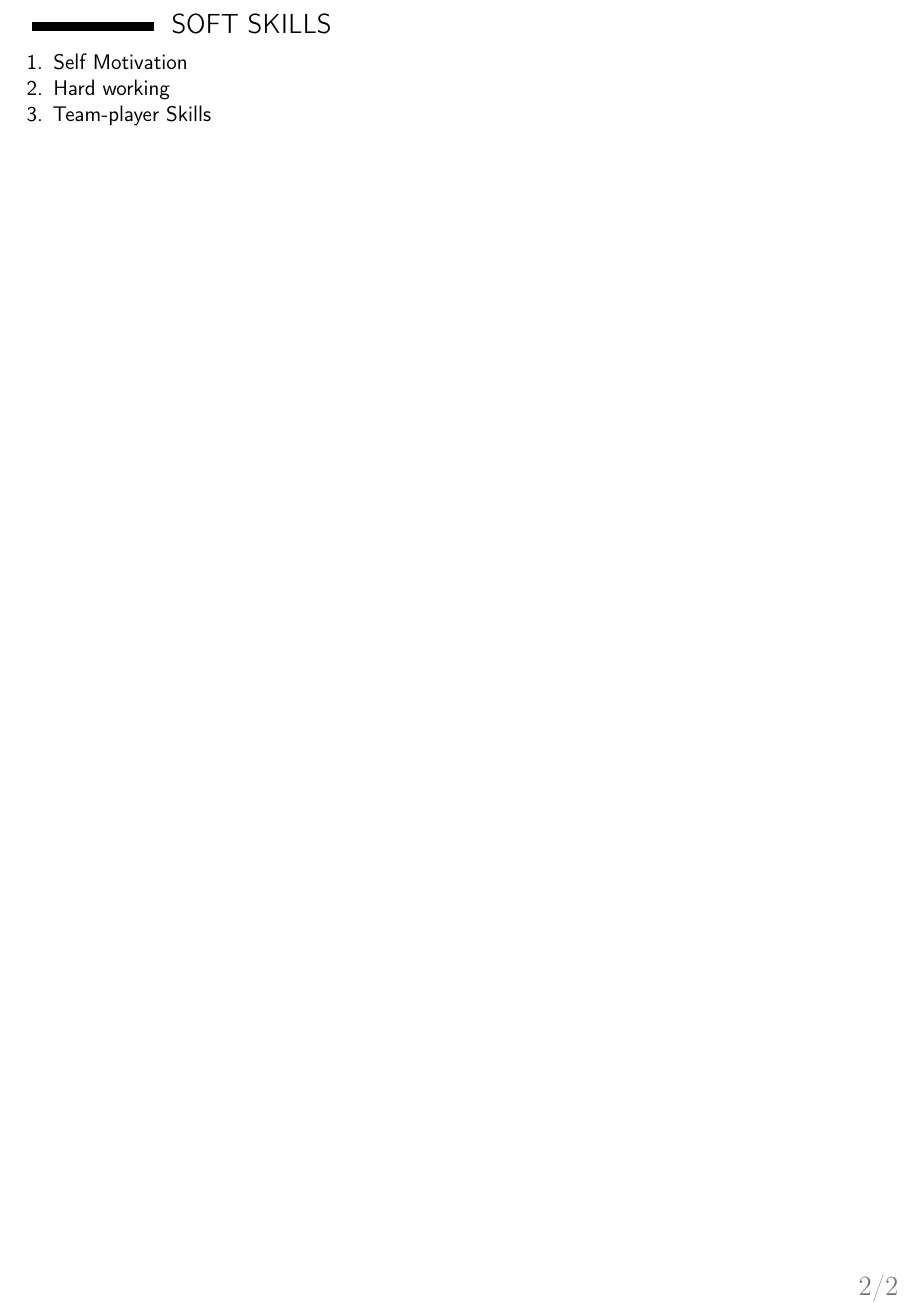
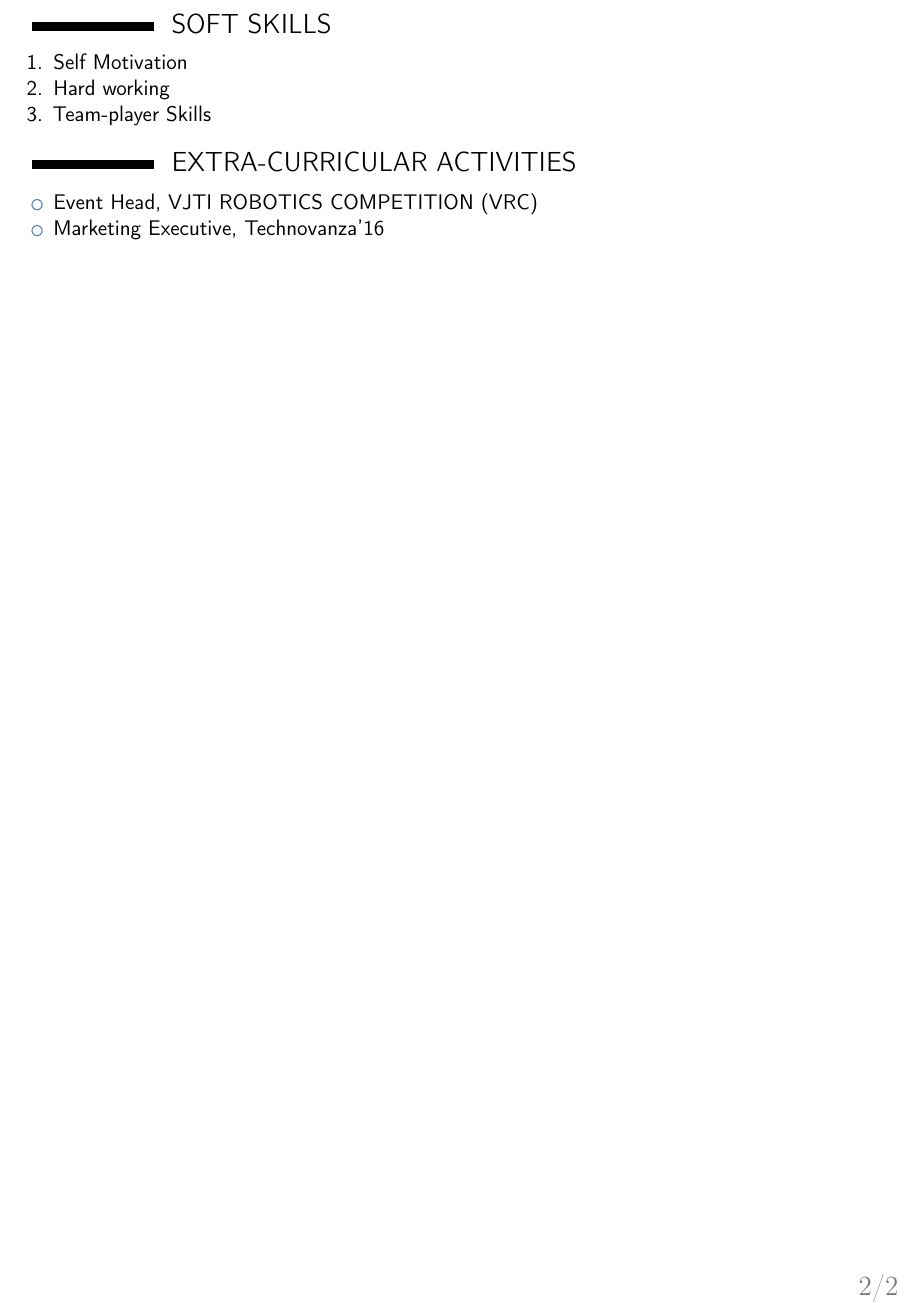
Before and after one commit to modi-om/om_Resume, a LaTeX CV (om_Resume.tex): part of page 2 of 2, cut so that both start at the same text. Compiled offline with pdfLaTeX.

Commit message:
Added Extra Curricular activities

```diff
--- a/om_Resume.tex
+++ b/om_Resume.tex
@@ -57,5 +57,10 @@
 		\item {Team-player Skills}
 
 	\end{enumerate}
+	\section{EXTRA-CURRICULAR ACTIVITIES}
+	\begin{itemize}
+		\item {Event Head, VJTI ROBOTICS COMPETITION (VRC)}
+		\item {Marketing Executive, Technovanza'16}
+	\end{itemize}
 
 \end{document}
```
Also changed, not shown: om_Resume.pdf, 3 other files.
